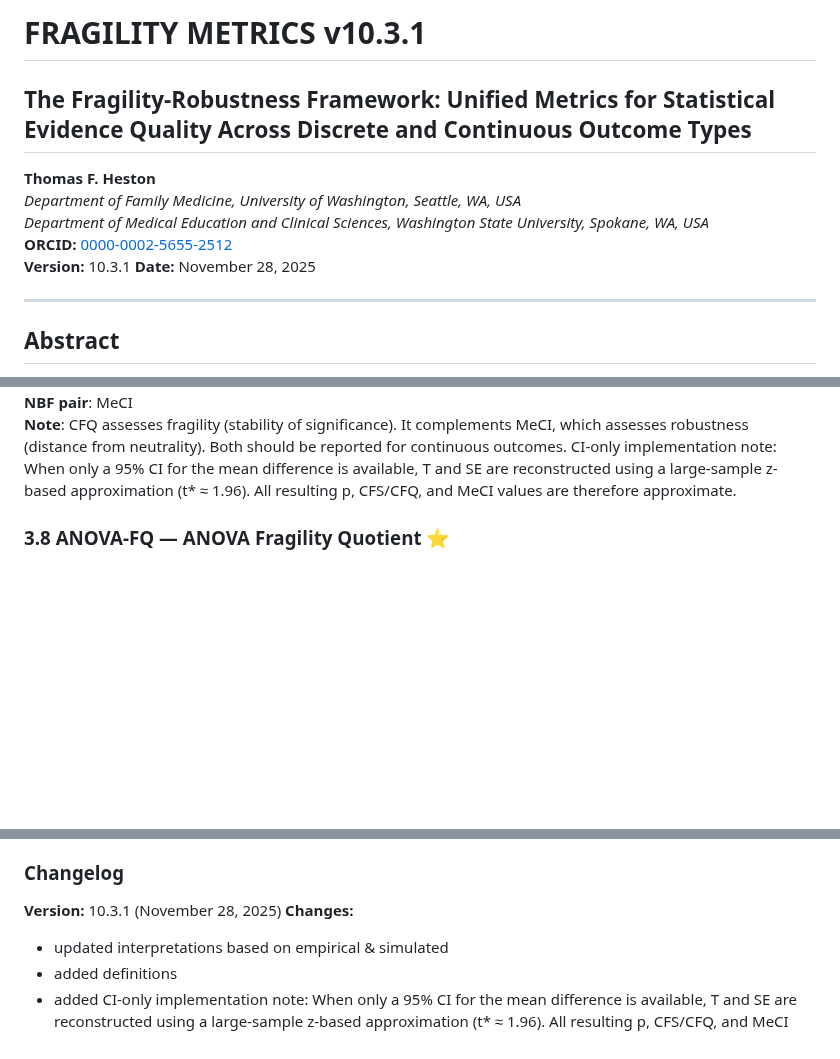
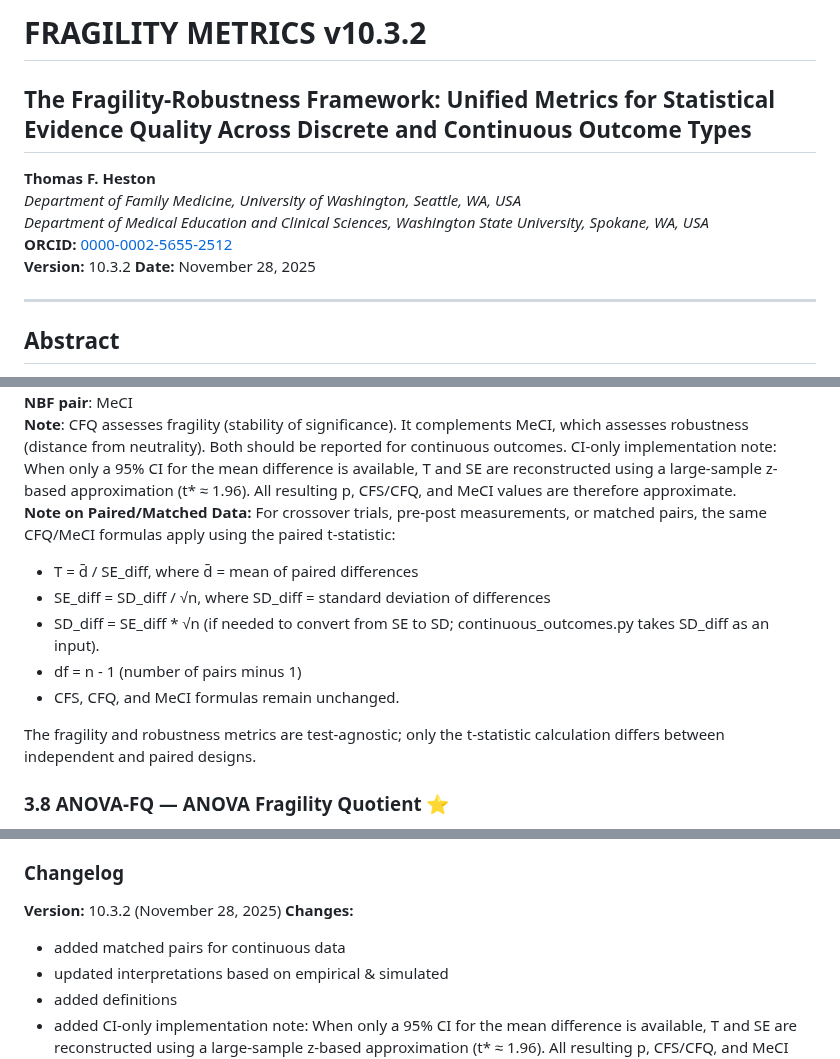
Before and after one commit to tomheston/fragility-metrics, a Markdown page: FRAGILITY_METRICS.md, 3 parts joined by grey strips. GitHub-like rendering; blank space fills up the shorter version.

```diff
--- a/FRAGILITY_METRICS.md
+++ b/FRAGILITY_METRICS.md
@@ -1,11 +1,11 @@
-# FRAGILITY METRICS v10.3.1
+# FRAGILITY METRICS v10.3.2
 
 ## The Fragility-Robustness Framework: Unified Metrics for Statistical Evidence Quality Across Discrete and Continuous Outcome Types
 **Thomas F. Heston**
 *Department of Family Medicine, University of Washington, Seattle, WA, USA*
 *Department of Medical Education and Clinical Sciences, Washington State University, Spokane, WA, USA*
 **ORCID:** [0000-0002-5655-2512](https://orcid.org/0000-0002-5655-2512)
-**Version:** 10.3.1
+**Version:** 10.3.2
 **Date:** November 28, 2025
 
 ---
@@ -305,6 +305,15 @@ Continuous Fragility Quotient: CFQ = CFS / (1 + CFS).
 **Base metric**: CFS = continuous fragility score = (SE-unit distance between |T| and t*).
 **NBF pair**: MeCI
 **Note**: CFQ assesses fragility (stability of significance). It complements MeCI, which assesses robustness (distance from neutrality). Both should be reported for continuous outcomes. CI-only implementation note: When only a 95% CI for the mean difference is available, T and SE are reconstructed using a large-sample z-based approximation (t* ≈ 1.96). All resulting p, CFS/CFQ, and MeCI values are therefore approximate.
+**Note on Paired/Matched Data:**
+For crossover trials, pre-post measurements, or matched pairs, the same CFQ/MeCI formulas apply using the paired t-statistic:
+- T = d̄ / SE_diff, where d̄ = mean of paired differences
+- SE_diff = SD_diff / √n, where SD_diff = standard deviation of differences
+- SD_diff = SE_diff * √n (if needed to convert from SE to SD; continuous_outcomes.py takes SD_diff as an input).
+- df = n - 1 (number of pairs minus 1)
+- CFS, CFQ, and MeCI formulas remain unchanged.
+
+The fragility and robustness metrics are test-agnostic; only the t-statistic calculation differs between independent and paired designs.
 
 ### 3.8 ANOVA-FQ — ANOVA Fragility Quotient  ⭐
 
@@ -831,8 +840,9 @@ Implements a modified FI in which both arms are toggled independently, rather th
 Defines the classic FI and the canonical toggle rule on which MFQ is based.
 
 ### Changelog
-**Version:** 10.3.1 (November 28, 2025)
+**Version:** 10.3.2 (November 28, 2025)
 **Changes:**
+- added matched pairs for continuous data
 - updated interpretations based on empirical & simulated
 - added definitions
 - added CI-only implementation note: When only a 95% CI for the mean difference is available, T and SE are reconstructed using a large-sample z-based approximation (t* ≈ 1.96). All resulting p, CFS/CFQ, and MeCI values are therefore approximate.
```
